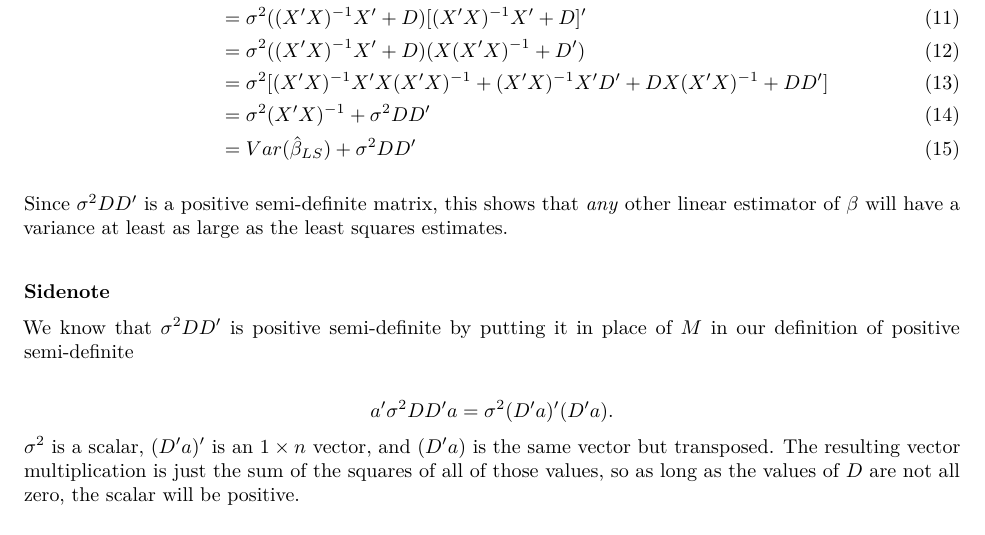
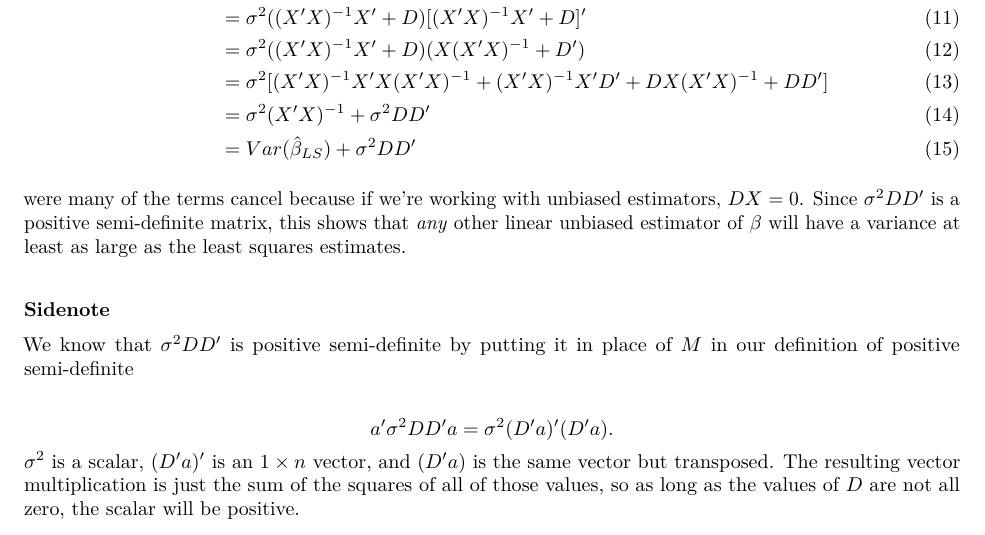
Before and after one commit to andrewpbray/math-392, an R Markdown document (slides/week-10-gauss-markov.Rmd): part of page 2 of 3, cut so that both start at the same text. The pictures show the output file slides/week-10-gauss-markov.pdf that the author committed with the source.

Commit message:
add sentence

```diff
--- a/slides/week-10-gauss-markov.Rmd
+++ b/slides/week-10-gauss-markov.Rmd
@@ -78,9 +78,10 @@ DX(X'X)^{-1} + DD']\\
 &= Var(\hat{\beta}_{LS}) + \sigma^2DD'
 \end{align}
 
-Since $\sigma^2DD'$ is a positive semi-definite matrix, this shows that *any* other linear estimator of $\beta$ will have a variance at least as large as the least squares estimates.
+were many of the terms cancel because if we're working with unbiased estimators, $DX = 0$. Since $\sigma^2DD'$ is a positive semi-definite matrix, this shows that *any* other linear unbiased estimator of $\beta$ will have a variance at least as large as the least squares estimates.
 
 #### Sidenote
+
 We know that $\sigma^2 DD'$ is positive semi-definite by putting it in place of $M$ in our definition of positive semi-definite
 
 $$
```
Also changed, not shown: slides/week-10-gauss-markov.pdf.
